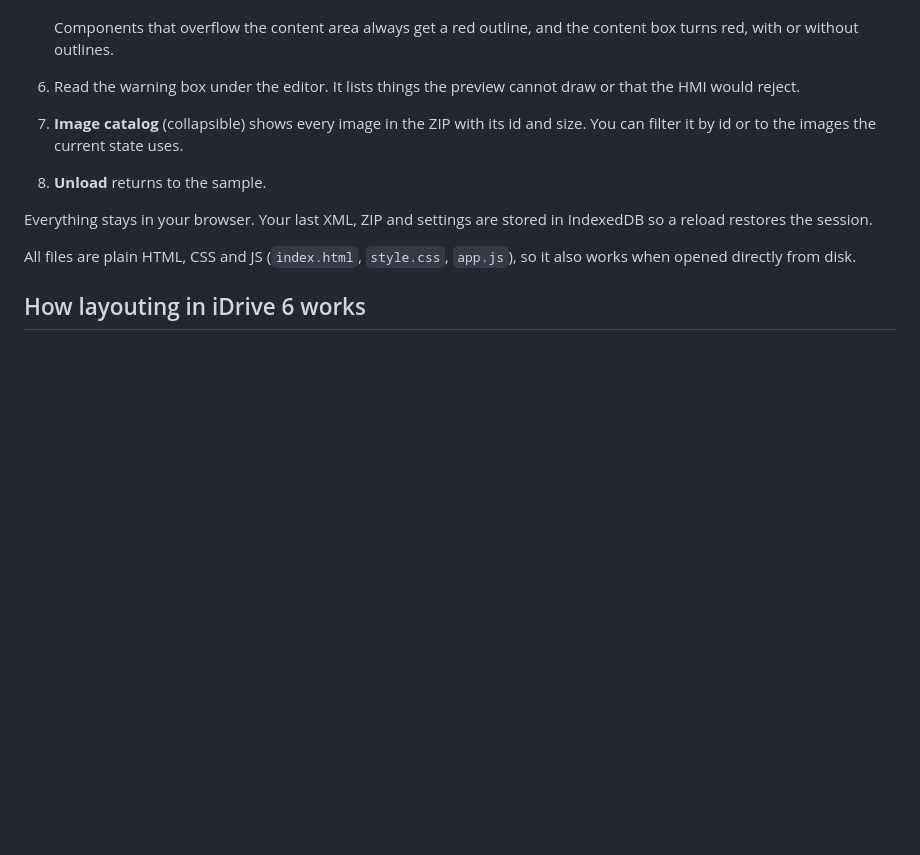
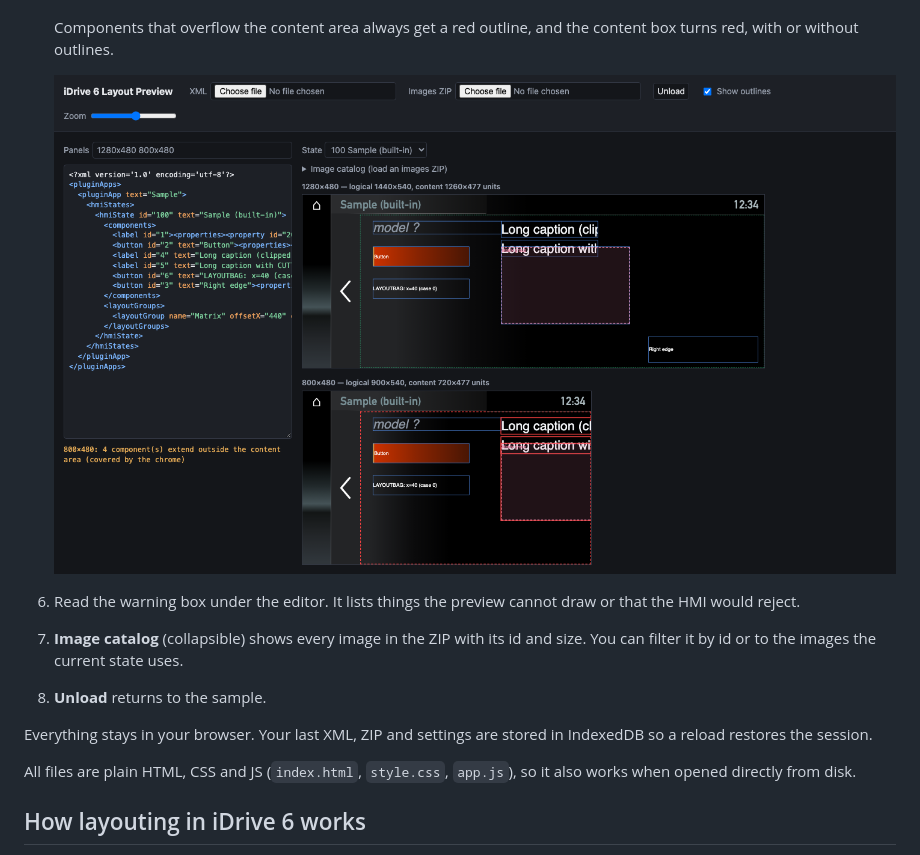
Before and after one commit to AndreasBoehm/idrive6-layout-preview, a Markdown page: README.md, the part around one of its changes. GitHub-like rendering; pictures changed too: screenshots/outlines.png (added); blank space fills up the shorter version.

Commit message:
add screenshots

```diff
--- a/README.md
+++ b/README.md
@@ -20,6 +24,8 @@ No server, no build, no install.
    - **Zoom**: preview scale.
 
    Components that overflow the content area always get a red outline, and the content box turns red, with or without outlines.
+
+   ![Show outlines: a box around every component and the content area](screenshots/outlines.png)
 
 6. Read the warning box under the editor. It lists things the preview cannot draw or that the HMI would reject.
 7. **Image catalog** (collapsible) shows every image in the ZIP with its id and size. You can filter it by id or to the images the current state uses.
```
Also changed, not shown: other parts of README.md (+4 -0 lines), screenshots/preview.png (added), 1 other file.
